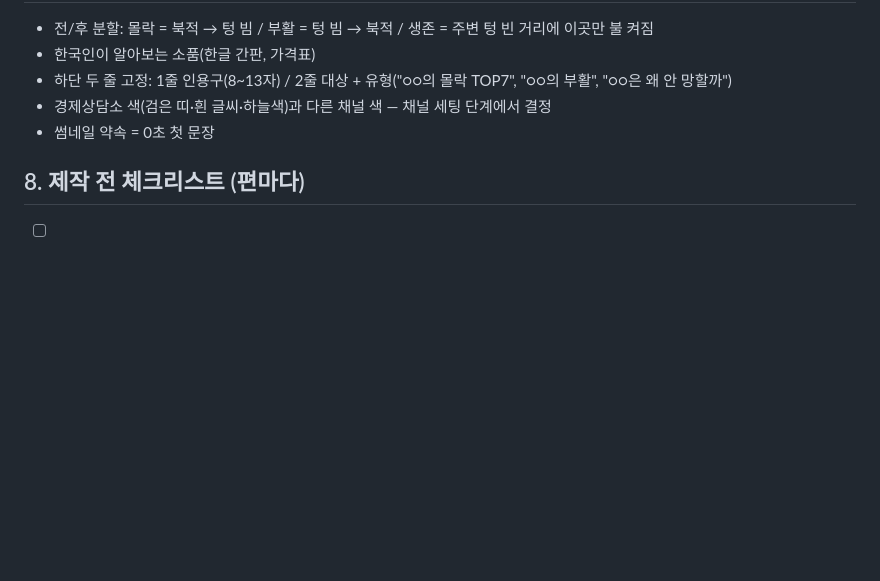
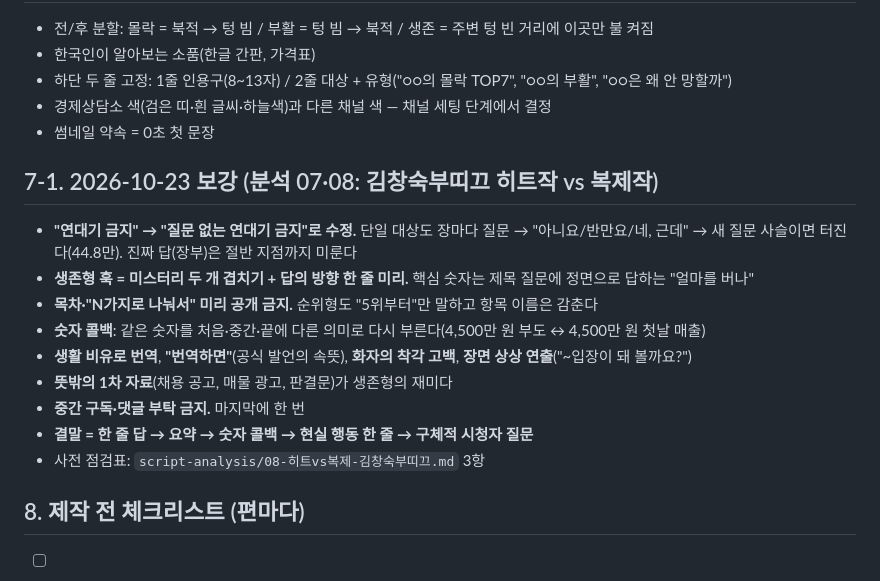
Before and after one commit to seminalove2-code/my-workspace, a Markdown page: planning/script-analysis/00-종합-대본공식.md, the part around the change. GitHub-like rendering; blank space fills up the shorter version.

Commit message:
대본 분석 07·08: 김창숙부띠끄 히트작 vs 복제작
질문 사슬·숫자 콜백·1차 자료·한계 표기 기법, 복제작 실패 이유와 사전 점검표,
종합 공식 보강(질문 없는 연대기 금지, 목차 공개·중간 구독 부탁 금지)

Co-Authored-By: Claude Opus 5.5 <noreply@anthropic.com>

```diff
--- a/planning/script-analysis/00-종합-대본공식.md
+++ b/planning/script-analysis/00-종합-대본공식.md
@@ -75,6 +75,18 @@
 - 경제상담소 색(검은 띠·흰 글씨·하늘색)과 다른 채널 색 — 채널 세팅 단계에서 결정
 - 썸네일 약속 = 0초 첫 문장
 
+## 7-1. 2026-10-23 보강 (분석 07·08: 김창숙부띠끄 히트작 vs 복제작)
+
+- **"연대기 금지" → "질문 없는 연대기 금지"로 수정.** 단일 대상도 장마다 질문 → "아니요/반만요/네, 근데" → 새 질문 사슬이면 터진다(44.8만). 진짜 답(장부)은 절반 지점까지 미룬다
+- **생존형 훅 = 미스터리 두 개 겹치기 + 답의 방향 한 줄 미리.** 핵심 숫자는 제목 질문에 정면으로 답하는 "얼마를 버나"
+- **목차·"N가지로 나눠서" 미리 공개 금지.** 순위형도 "5위부터"만 말하고 항목 이름은 감춘다
+- **숫자 콜백**: 같은 숫자를 처음·중간·끝에 다른 의미로 다시 부른다(4,500만 원 부도 ↔ 4,500만 원 첫날 매출)
+- **생활 비유로 번역**, **"번역하면"**(공식 발언의 속뜻), **화자의 착각 고백**, **장면 상상 연출**("~입장이 돼 볼까요?")
+- **뜻밖의 1차 자료**(채용 공고, 매물 광고, 판결문)가 생존형의 재미다
+- **중간 구독·댓글 부탁 금지.** 마지막에 한 번
+- **결말 = 한 줄 답 → 요약 → 숫자 콜백 → 현실 행동 한 줄 → 구체적 시청자 질문**
+- 사전 점검표: `script-analysis/08-히트vs복제-김창숙부띠끄.md` 3항
+
 ## 8. 제작 전 체크리스트 (편마다)
 
 - [ ] 구조가 TOP N 또는 원인 N가지인가? (연대기 아님)
```
Also changed, not shown: planning/script-analysis/07-브랜드B면-김창숙부띠끄.md (added, +92 -0 lines), planning/script-analysis/08-히트vs복제-김창숙부띠끄.md (added, +54 -0 lines).
